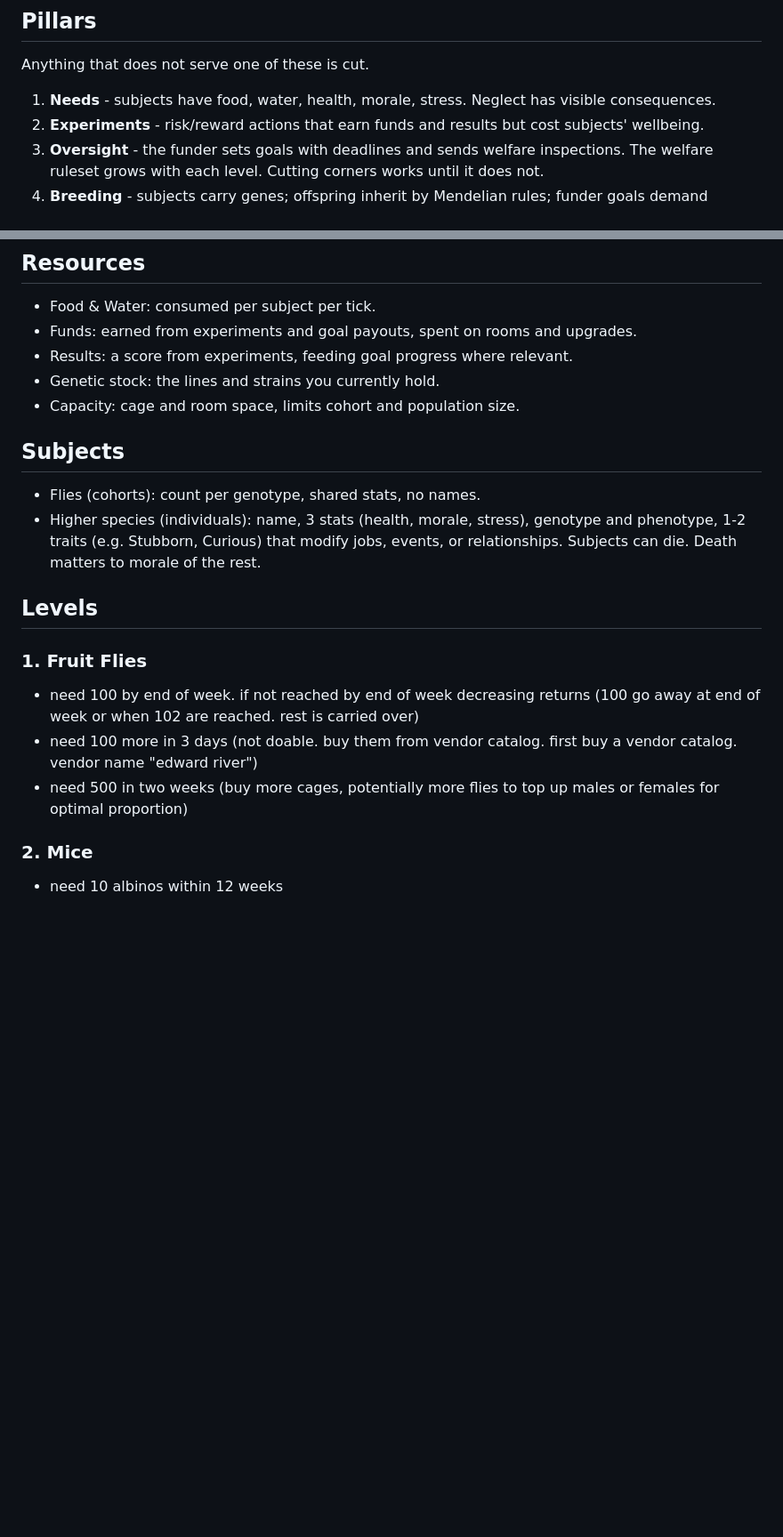
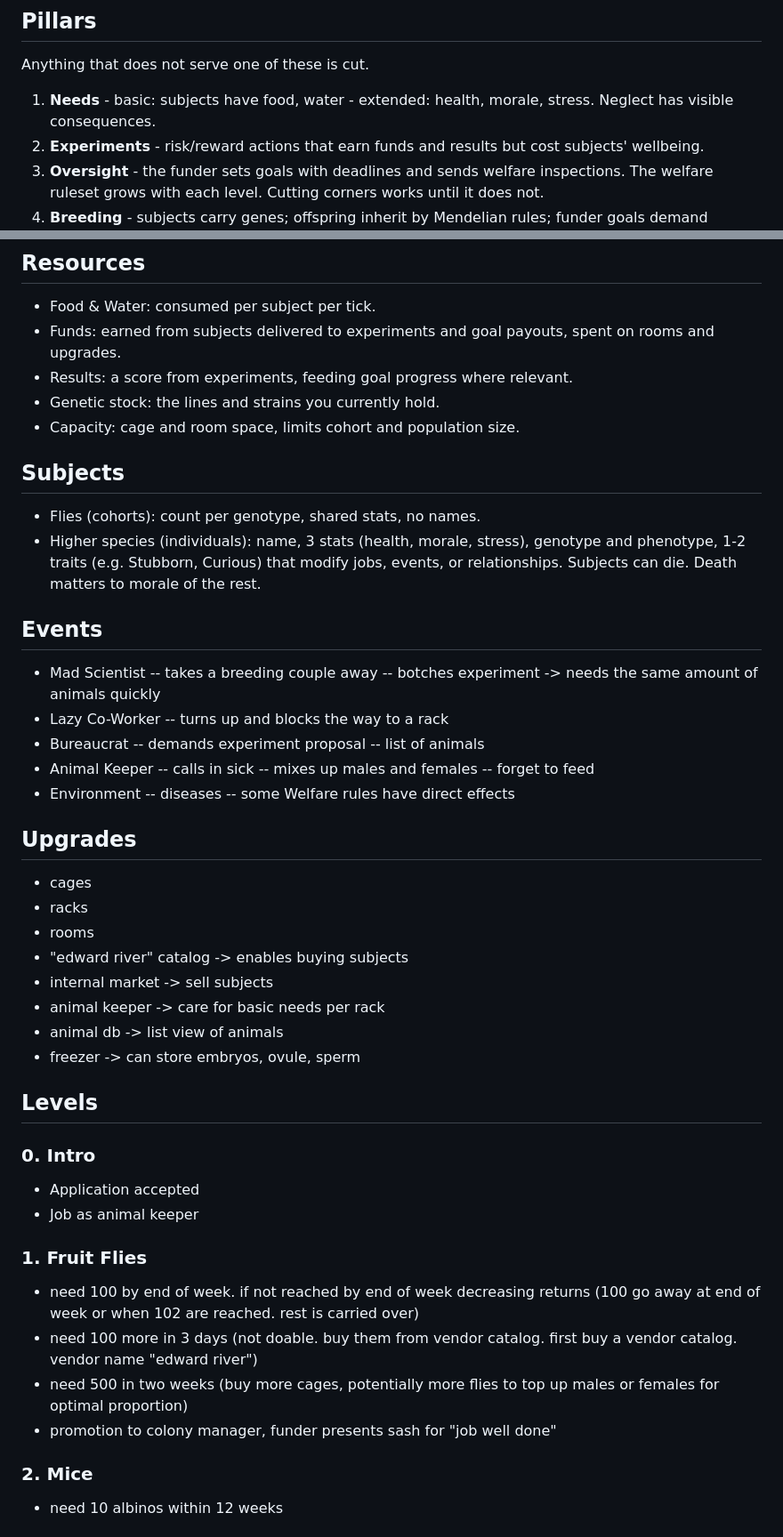
Before and after one commit to crjeder/colony_manager, a Markdown page: DESIGN.md, 2 parts joined by grey strips. Shown at 89% size. Drawn GitHub-style; blank space fills up the shorter version.

Commit message:
events and upgrades

```diff
--- a/DESIGN.md
+++ b/DESIGN.md
@@ -27,7 +27,8 @@ You are the colony manager of a private breeding and research facility. Your tes
 
 Anything that does not serve one of these is cut.
 
-1. **Needs** - subjects have food, water, health, morale, stress. Neglect has visible consequences.
+1. **Needs** - basic: subjects have food, water
+             - extended: health, morale, stress. Neglect has visible consequences.
 2. **Experiments** - risk/reward actions that earn funds and results but cost subjects' wellbeing.
 3. **Oversight** - the funder sets goals with deadlines and sends welfare inspections. The welfare ruleset grows with each level. Cutting corners works until it does not.
 4. **Breeding** - subjects carry genes; offspring inherit by Mendelian rules; funder goals demand specific genotypes or phenotypes in specific numbers at specific times.
@@ -77,7 +79,7 @@ Anything that does not serve one of these is cut.
 ## Resources
 
 - Food & Water: consumed per subject per tick.
-- Funds: earned from experiments and goal payouts, spent on rooms and upgrades.
+- Funds: earned from subjects delivered to experiments and goal payouts, spent on rooms and upgrades.
 - Results: a score from experiments, feeding goal progress where relevant.
 - Genetic stock: the lines and strains you currently hold.
 - Capacity: cage and room space, limits cohort and population size.
@@ -87,13 +89,48 @@ Anything that does not serve one of these is cut.
 - Flies (cohorts): count per genotype, shared stats, no names.
 - Higher species (individuals): name, 3 stats (health, morale, stress), genotype and phenotype, 1-2 traits (e.g. Stubborn, Curious) that modify jobs, events, or relationships. Subjects can die. Death matters to morale of the rest.
 
+## Events
+
+- Mad Scientist
+-- takes a breeding couple away
+-- botches experiment -> needs the same amount of animals quickly
+- Lazy Co-Worker
+-- turns up and blocks the way to a rack
+- Bureaucrat
+-- demands experiment proposal
+-- list of animals
+- Animal Keeper
+-- calls in sick
+-- mixes up males and females
+-- forget to feed
+- Environment
+-- diseases
+-- some Welfare rules have direct effects
+
+## Upgrades
+
+- cages
+- racks
+- rooms
+- "edward river" catalog -> enables buying subjects
+- internal market -> sell subjects
+- animal keeper -> care for basic needs per rack
+- animal db -> list view of animals
+- freezer -> can store embryos, ovule, sperm
+
 ## Levels
+
+### 0. Intro
+
+- Application accepted
+- Job as animal keeper
 
 ### 1. Fruit Flies
 
 - need 100 by end of week. if not reached by end of week decreasing returns (100 go away at end of week or when 102 are reached. rest is carried over)
 - need 100 more in 3 days (not doable. buy them from vendor catalog. first buy a vendor catalog. vendor name "edward river")
 - need 500 in two weeks (buy more cages, potentially more flies to top up males or females for optimal proportion)
+- promotion to colony manager, funder presents sash for "job well done"
 
 ### 2. Mice
 
```
Also changed, not shown: other parts of DESIGN.md (+7 -6 lines).
